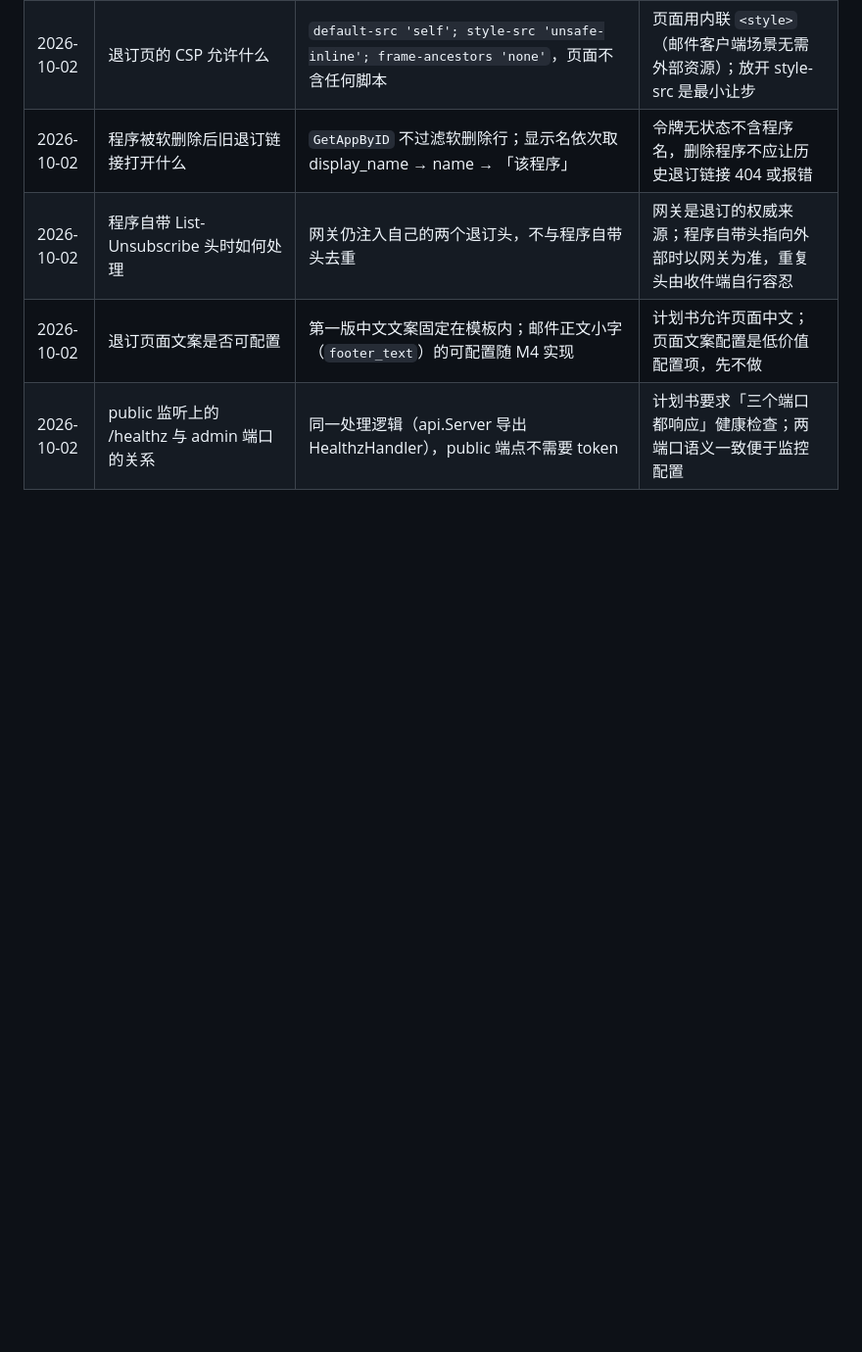
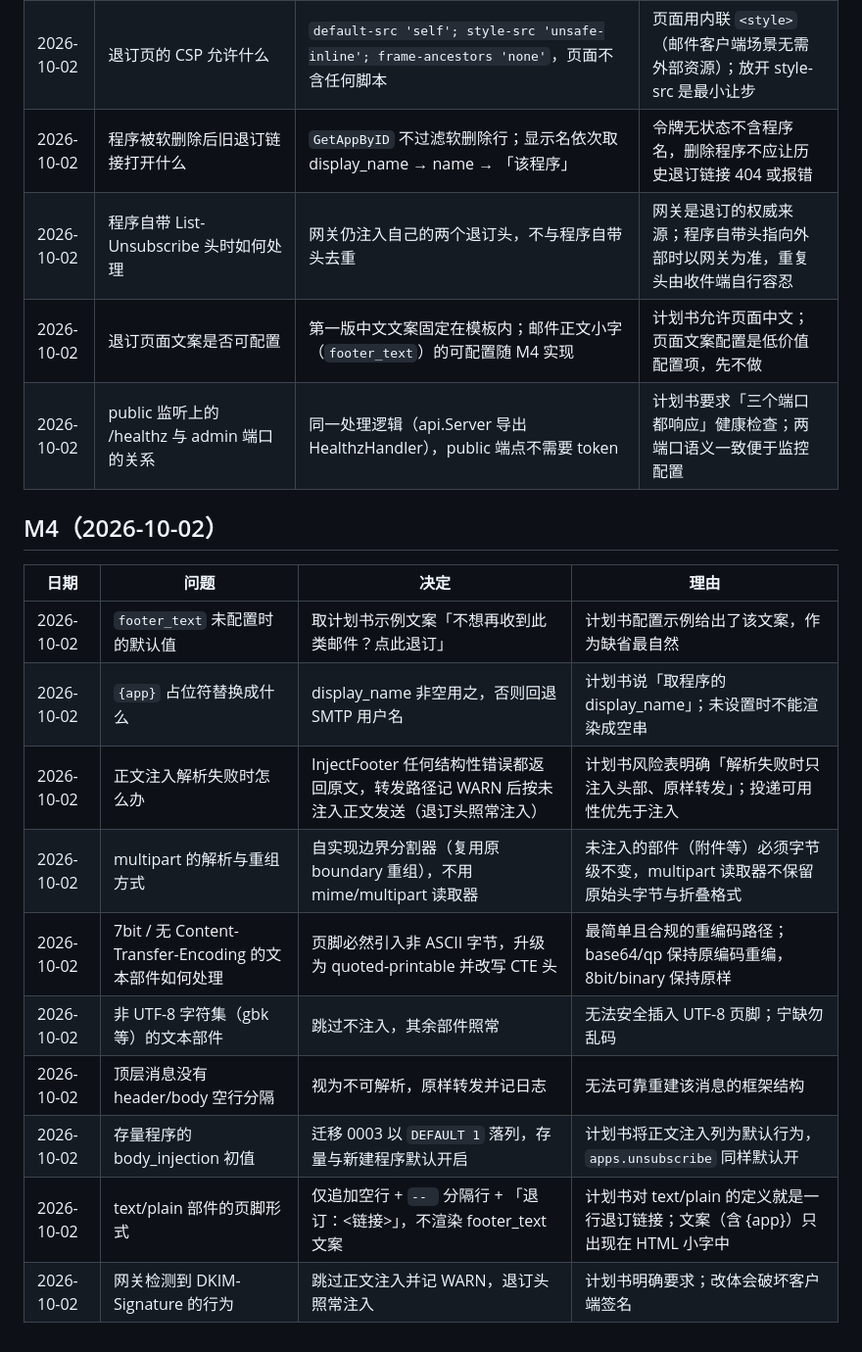
Before and after one commit to biliblihuorong/relayward-mail, a Markdown page: docs/DECISIONS.md, the part around the change. Shown at 98% size. Rendered like a GitHub page; blank space fills up the shorter version.

Commit message:
docs: M4 usage, acceptance results and decisions

```diff
--- a/docs/DECISIONS.md
+++ b/docs/DECISIONS.md
@@ -53,3 +53,18 @@
 | 2026-10-02 | 程序自带 List-Unsubscribe 头时如何处理 | 网关仍注入自己的两个退订头，不与程序自带头去重 | 网关是退订的权威来源；程序自带头指向外部时以网关为准，重复头由收件端自行容忍 |
 | 2026-10-02 | 退订页面文案是否可配置 | 第一版中文文案固定在模板内；邮件正文小字（`footer_text`）的可配置随 M4 实现 | 计划书允许页面中文；页面文案配置是低价值配置项，先不做 |
 | 2026-10-02 | public 监听上的 /healthz 与 admin 端口的关系 | 同一处理逻辑（api.Server 导出 HealthzHandler），public 端点不需要 token | 计划书要求「三个端口都响应」健康检查；两端口语义一致便于监控配置 |
+
+## M4（2026-10-02）
+
+| 日期 | 问题 | 决定 | 理由 |
+| ---- | ---- | ---- | ---- |
+| 2026-10-02 | `footer_text` 未配置时的默认值 | 取计划书示例文案「不想再收到此类邮件？点此退订」 | 计划书配置示例给出了该文案，作为缺省最自然 |
+| 2026-10-02 | `{app}` 占位符替换成什么 | display_name 非空用之，否则回退 SMTP 用户名 | 计划书说「取程序的 display_name」；未设置时不能渲染成空串 |
+| 2026-10-02 | 正文注入解析失败时怎么办 | InjectFooter 任何结构性错误都返回原文，转发路径记 WARN 后按未注入正文发送（退订头照常注入） | 计划书风险表明确「解析失败时只注入头部、原样转发」；投递可用性优先于注入 |
+| 2026-10-02 | multipart 的解析与重组方式 | 自实现边界分割器（复用原 boundary 重组），不用 mime/multipart 读取器 | 未注入的部件（附件等）必须字节级不变，multipart 读取器不保留原始头字节与折叠格式 |
+| 2026-10-02 | 7bit / 无 Content-Transfer-Encoding 的文本部件如何处理 | 页脚必然引入非 ASCII 字节，升级为 quoted-printable 并改写 CTE 头 | 最简单且合规的重编码路径；base64/qp 保持原编码重编，8bit/binary 保持原样 |
+| 2026-10-02 | 非 UTF-8 字符集（gbk 等）的文本部件 | 跳过不注入，其余部件照常 | 无法安全插入 UTF-8 页脚；宁缺勿乱码 |
+| 2026-10-02 | 顶层消息没有 header/body 空行分隔 | 视为不可解析，原样转发并记日志 | 无法可靠重建该消息的框架结构 |
+| 2026-10-02 | 存量程序的 body_injection 初值 | 迁移 0003 以 `DEFAULT 1` 落列，存量与新建程序默认开启 | 计划书将正文注入列为默认行为，`apps.unsubscribe` 同样默认开 |
+| 2026-10-02 | text/plain 部件的页脚形式 | 仅追加空行 + `-- ` 分隔行 + 「退订：<链接>」，不渲染 footer_text 文案 | 计划书对 text/plain 的定义就是一行退订链接；文案（含 {app}）只出现在 HTML 小字中 |
+| 2026-10-02 | 网关检测到 DKIM-Signature 的行为 | 跳过正文注入并记 WARN，退订头照常注入 | 计划书明确要求；改体会破坏客户端签名 |
```
Also changed, not shown: README.md (+37 -4 lines).
